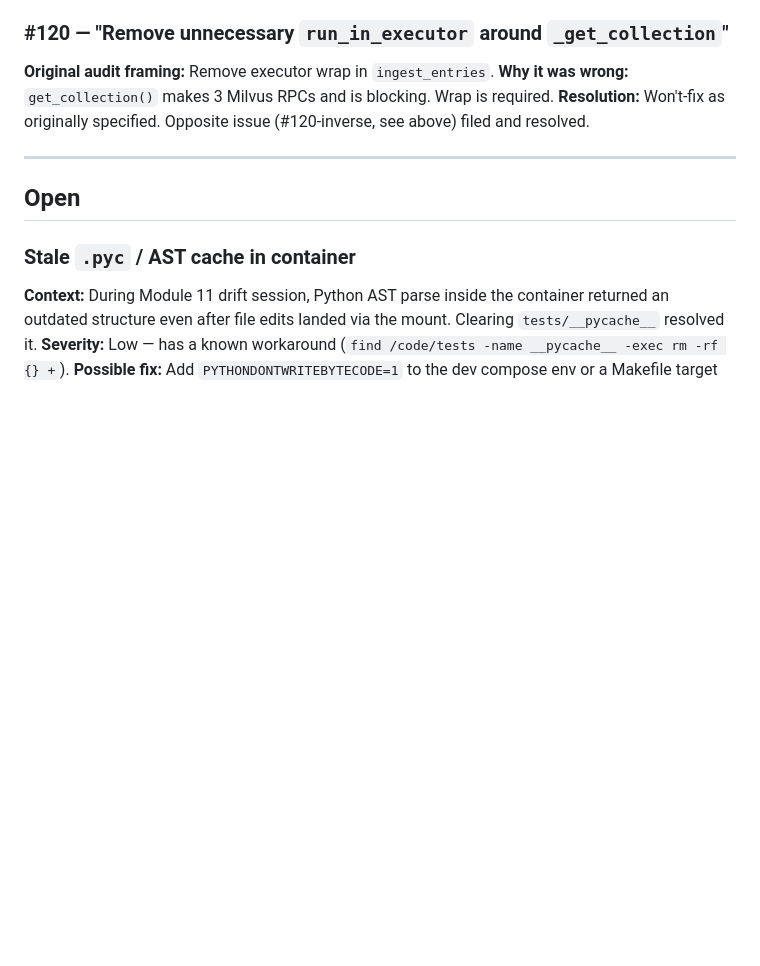
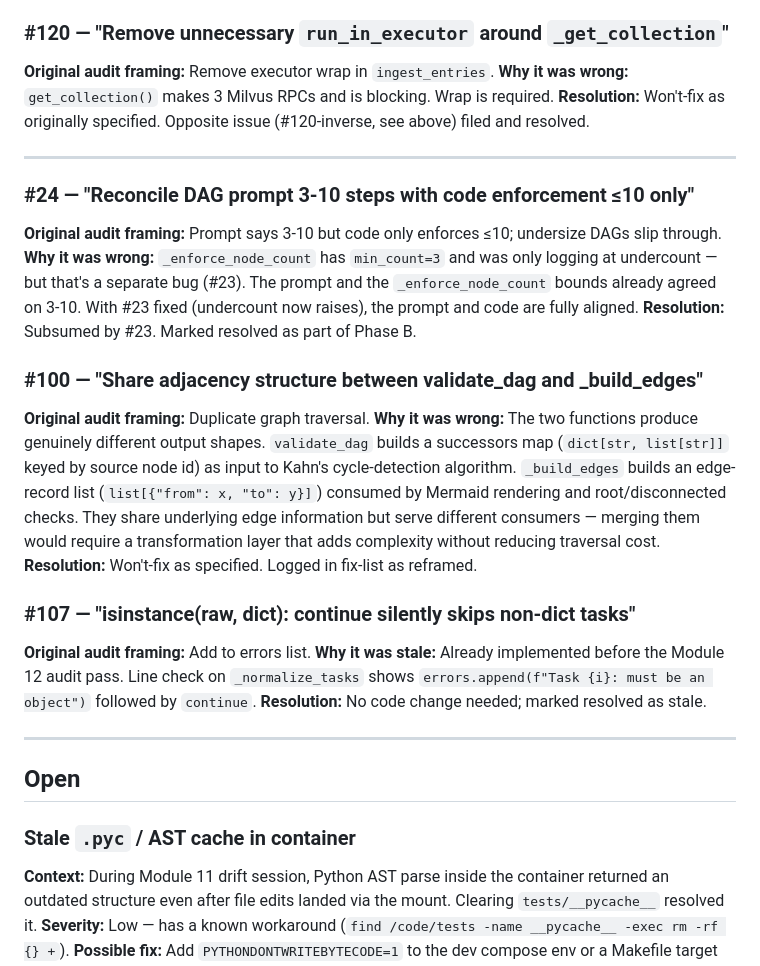
Before and after one commit to LocketKeyLLC/scaffold-engine, a Markdown page: docs/audit/drift-findings.md, the part around the change. Rendered like a GitHub page; blank space fills up the shorter version.

```diff
--- a/docs/audit/drift-findings.md
+++ b/docs/audit/drift-findings.md
@@ -73,6 +73,23 @@ blocking. Wrap is required.
 
 ---
 
+### #24 — "Reconcile DAG prompt 3-10 steps with code enforcement ≤10 only"
+**Original audit framing:** Prompt says 3-10 but code only enforces ≤10; undersize DAGs slip through.
+**Why it was wrong:** `_enforce_node_count` has `min_count=3` and was only logging at undercount — but that's a separate bug (#23). The prompt and the `_enforce_node_count` bounds already agreed on 3-10. With #23 fixed (undercount now raises), the prompt and code are fully aligned.
+**Resolution:** Subsumed by #23. Marked resolved as part of Phase B.
+
+### #100 — "Share adjacency structure between validate_dag and _build_edges"
+**Original audit framing:** Duplicate graph traversal.
+**Why it was wrong:** The two functions produce genuinely different output shapes. `validate_dag` builds a successors map (`dict[str, list[str]]` keyed by source node id) as input to Kahn's cycle-detection algorithm. `_build_edges` builds an edge-record list (`list[{"from": x, "to": y}]`) consumed by Mermaid rendering and root/disconnected checks. They share underlying edge information but serve different consumers — merging them would require a transformation layer that adds complexity without reducing traversal cost.
+**Resolution:** Won't-fix as specified. Logged in fix-list as reframed.
+
+### #107 — "isinstance(raw, dict): continue silently skips non-dict tasks"
+**Original audit framing:** Add to errors list.
+**Why it was stale:** Already implemented before the Module 12 audit pass. Line check on `_normalize_tasks` shows `errors.append(f"Task {i}: must be an object")` followed by `continue`.
+**Resolution:** No code change needed; marked resolved as stale.
+
+---
+
 ## Open
 
 ### Stale `.pyc` / AST cache in container
```
Also changed, not shown: docs/audit/scaffold-engine-fix-list.md (+14 -14 lines).
